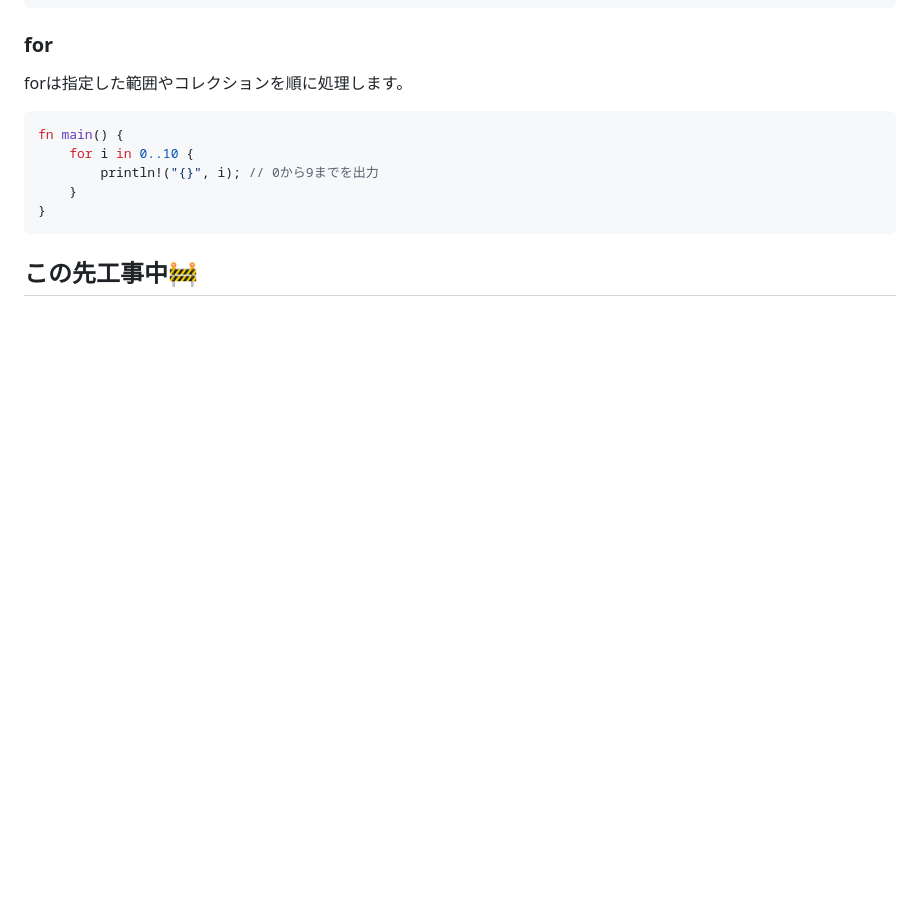
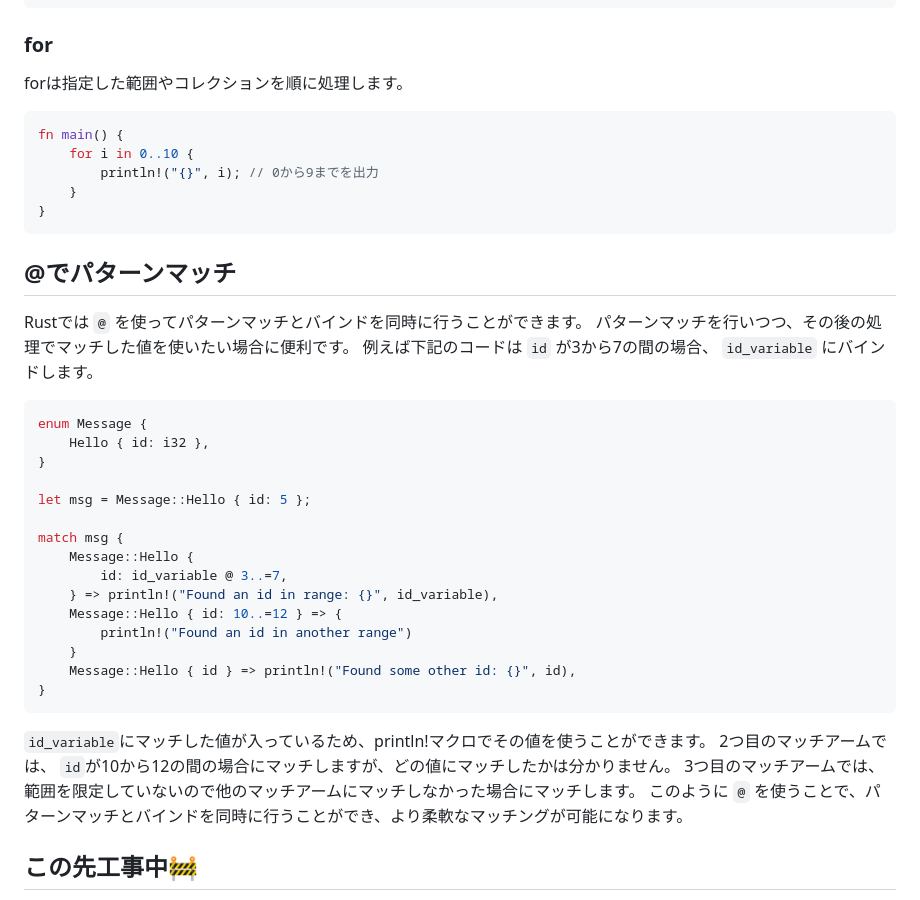
Before and after one commit to riya-amemiya/amemiya_riya_zenn_data, a Markdown page: articles/2b0f944183081a.md, the part around one of its changes. Rendered like a GitHub page; blank space fills up the shorter version.

Commit message:
docs: Rustのパターンマッチの説明追加と画像ファイルの更新

````diff
--- a/articles/2b0f944183081a.md
+++ b/articles/2b0f944183081a.md
@@ -426,5 +426,34 @@ fn main() {
 }
 ```
 
+## @でパターンマッチ
+
+Rustでは `@` を使ってパターンマッチとバインドを同時に行うことができます。
+パターンマッチを行いつつ、その後の処理でマッチした値を使いたい場合に便利です。
+例えば下記のコードは `id` が3から7の間の場合、 `id_variable` にバインドします。
+
+```rust
+enum Message {
+    Hello { id: i32 },
+}
+
+let msg = Message::Hello { id: 5 };
+
+match msg {
+    Message::Hello {
+        id: id_variable @ 3..=7,
+    } => println!("Found an id in range: {}", id_variable),
+    Message::Hello { id: 10..=12 } => {
+        println!("Found an id in another range")
+    }
+    Message::Hello { id } => println!("Found some other id: {}", id),
+}
+```
+
+`id_variable`にマッチした値が入っているため、println!マクロでその値を使うことができます。
+2つ目のマッチアームでは、 `id`が10から12の間の場合にマッチしますが、どの値にマッチしたかは分かりません。
+3つ目のマッチアームでは、 範囲を限定していないので他のマッチアームにマッチしなかった場合にマッチします。
+このように `@` を使うことで、パターンマッチとバインドを同時に行うことができ、より柔軟なマッチングが可能になります。
+
 ## この先工事中🚧
 
````
Also changed, not shown: other parts of articles/2b0f944183081a.md (+1 -1 lines), articles/820c58037ef246.md (+2 -2 lines), images/820c58037ef246/full.drawio.png (added), images/820c58037ef246/harf.drawio.png (added), 2 other files.
